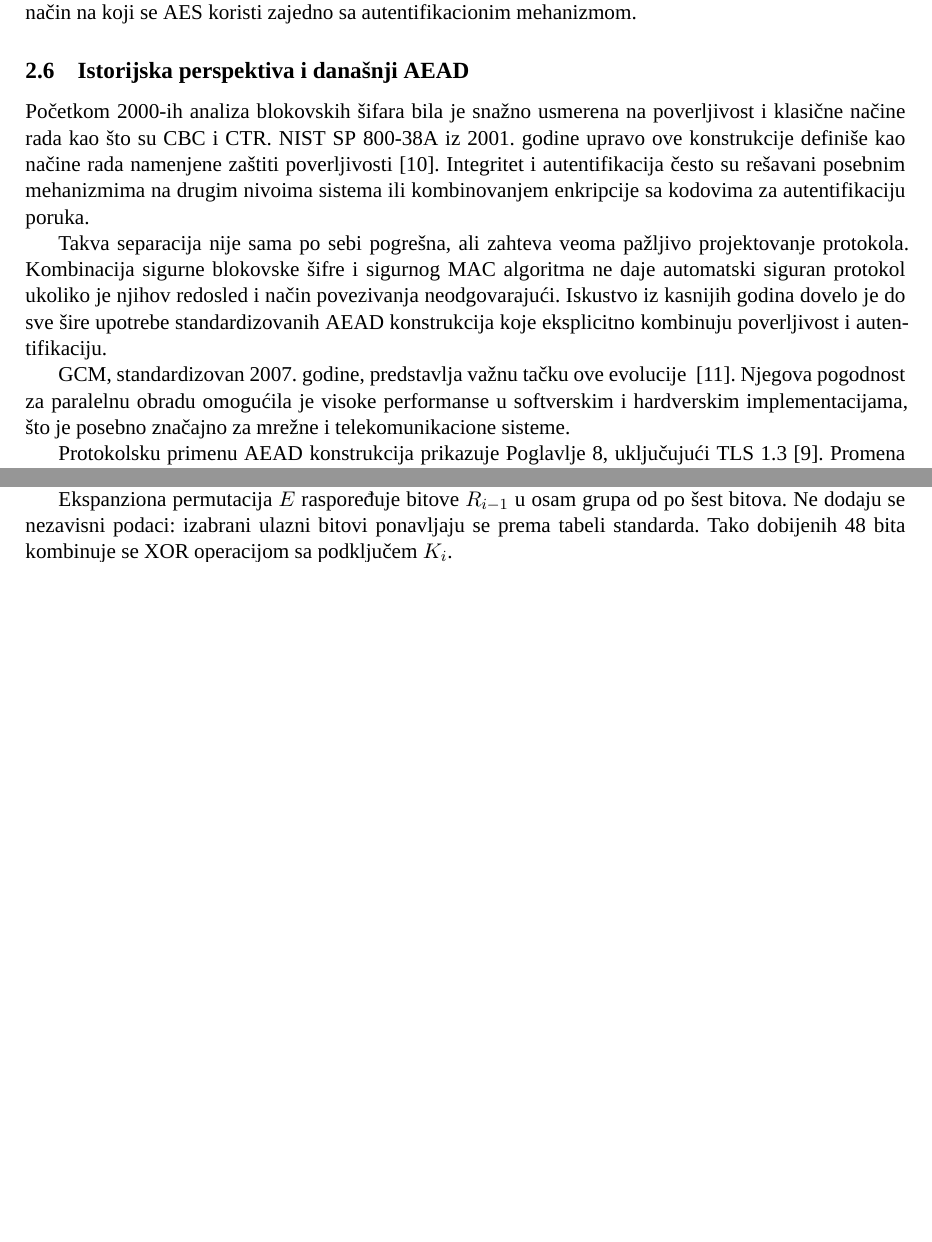
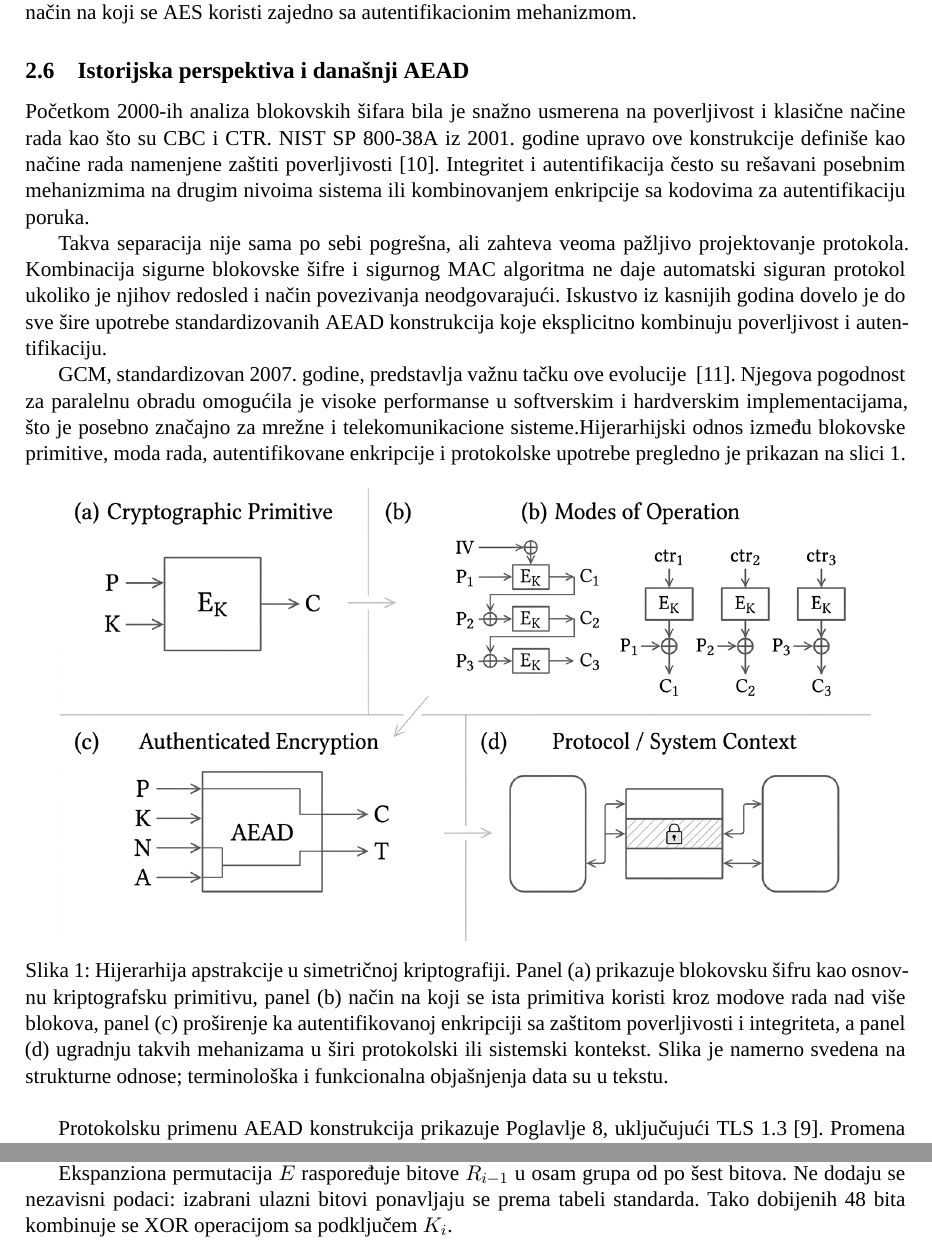
Before and after one commit to mihajlov39547/aes-retrospective, a LaTeX paper (main.tex, which reads chapters/02_osnove_simetricne_kriptografije.tex): two parts of pages 9 and 10 of 58 before the commit and two parts of pages 9 and 11 of 58 after it, joined at a grey line, cut so that both start at the same text, the shorter picture padded with empty space. Compiled offline with XeLaTeX; a missing font is replaced by an installed copy or a similar font.

Commit message:
prva ilustracija dodata

```diff
--- a/chapters/02_osnove_simetricne_kriptografije.tex
+++ b/chapters/02_osnove_simetricne_kriptografije.tex
@@ -280,7 +280,16 @@ koje eksplicitno kombinuju poverljivost i autentifikaciju.
 GCM, standardizovan 2007. godine, predstavlja važnu tačku ove evolucije
 ~\cite{sp800-38d}. Njegova pogodnost za paralelnu obradu omogućila je
 visoke performanse u softverskim i hardverskim implementacijama, što je
-posebno značajno za mrežne i telekomunikacione sisteme.
+posebno značajno za mrežne i telekomunikacione sisteme.Hijerarhijski odnos
+između blokovske primitive, moda rada, autentifikovane enkripcije i protokolske
+upotrebe pregledno je prikazan na slici~\ref{fig:symmetric-crypto-abstraction}.
+
+\begin{figure}[htbp]
+    \centering
+    \includegraphics[width=0.92\linewidth]{symmetric_crypto_abstraction_framework}
+    \caption{Hijerarhija apstrakcije u simetričnoj kriptografiji. Panel (a) prikazuje blokovsku šifru kao osnovnu kriptografsku primitivu, panel (b) način na koji se ista primitiva koristi kroz modove rada nad više blokova, panel (c) proširenje ka autentifikovanoj enkripciji sa zaštitom poverljivosti i integriteta, a panel (d) ugradnju takvih mehanizama u širi protokolski ili sistemski kontekst. Slika je namerno svedena na strukturne odnose; terminološka i funkcionalna objašnjenja data su u tekstu.}
+    \label{fig:symmetric-crypto-abstraction}
+\end{figure}
 
 Protokolsku primenu AEAD konstrukcija prikazuje
 Poglavlje~\ref{sec:telekom}, uključujući TLS~1.3~\cite{rfc9846}.
```
Also changed, not shown: figures/symmetric_crypto_abstraction_framework.jpg (added), 1 other file.
